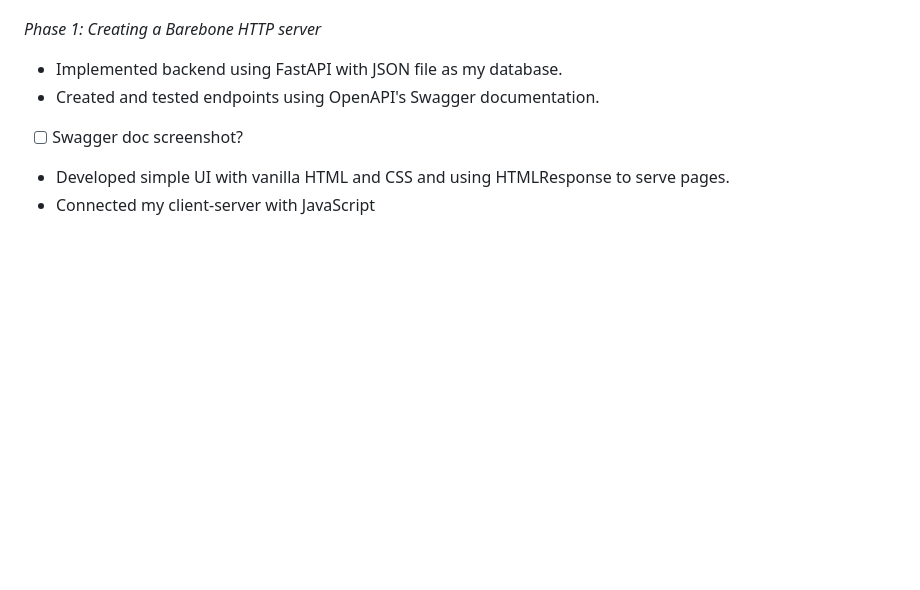
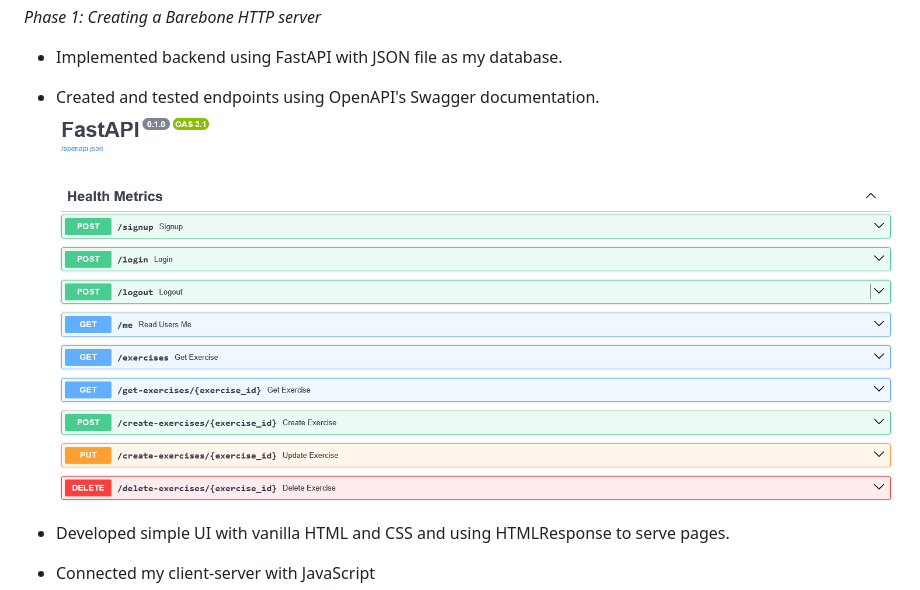
Before and after one commit to shenqjye93/fitness-tracker, a Markdown page: README.md, the part around the change printed below. GitHub-like rendering; pictures changed too: app/assets/swagger.png (added); blank space fills up the shorter version.

Commit message:
testing image

```diff
--- a/README.md
+++ b/README.md
@@ -66,7 +68,8 @@ _Phase 1: Creating a Barebone HTTP server_
 
 - Implemented backend using FastAPI with JSON file as my database.
 - Created and tested endpoints using OpenAPI's Swagger documentation.
-- [ ] Swagger doc screenshot?
+  ![Alt text](app/assets/swagger.png "testing")
+
 - Developed simple UI with vanilla HTML and CSS and using HTMLResponse to serve pages.
 - Connected my client-server with JavaScript
 
```
Also changed, not shown: other parts of README.md (+4 -2 lines).
